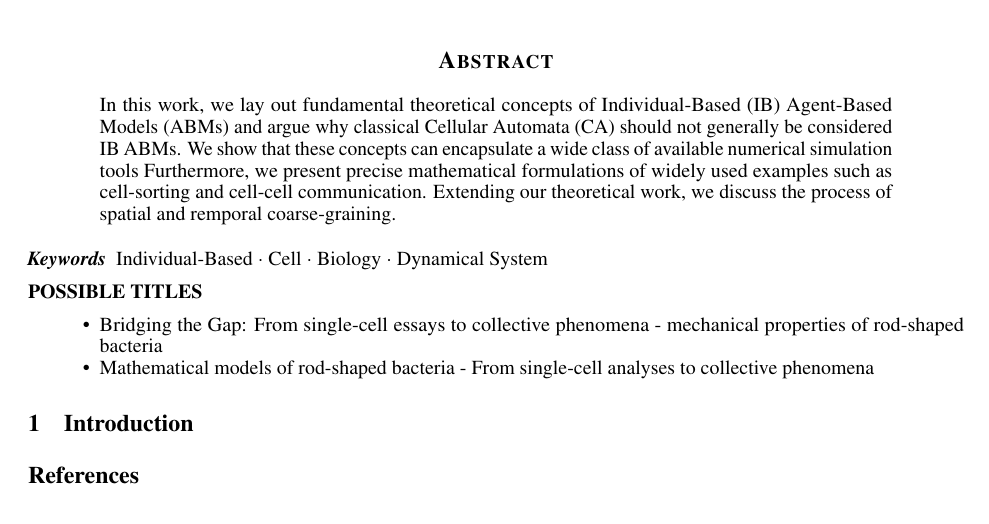
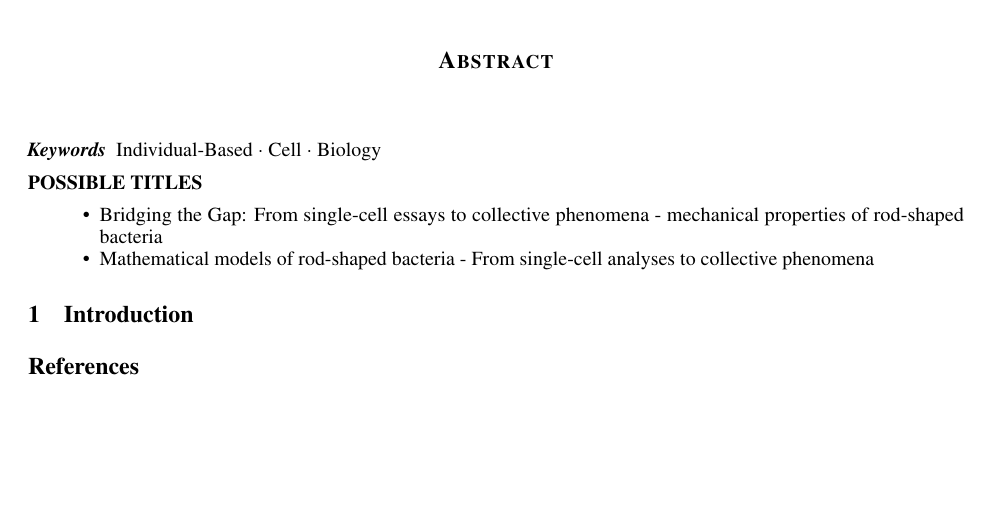
Before and after one commit to jonaspleyer/2025-rod-shaped-bacteria-review, a LaTeX paper (main.tex): part of page 3 of 3, cut so that both start at the same text, the shorter picture padded with empty space. Compiled offline with pdfLaTeX.

Commit message:
clear abstract and keyword

```diff
--- a/main.tex
+++ b/main.tex
@@ -117,16 +117,10 @@ pdfkeywords={},
 
 %###################################################################################################
 \begin{abstract}
-    In this work, we lay out fundamental theoretical concepts of \ac{ib} \acp{abm} and argue why
-    classical \acp{ca} should not generally be considered \ac{ib} \acp{abm}.
-    We show that these concepts can encapsulate a wide class of available numerical simulation tools
-    Furthermore, we present precise mathematical formulations of widely used examples such as
-    cell-sorting and cell-cell communication.
-    Extending our theoretical work, we discuss the process of spatial and remporal coarse-graining.
 \end{abstract}
 
 % keywords can be removed
-\keywords{Individual-Based \and Cell \and Biology \and Dynamical System}
+\keywords{Individual-Based \and Cell \and Biology}
 
 \textbf{POSSIBLE TITLES}
 \begin{itemize}
```
